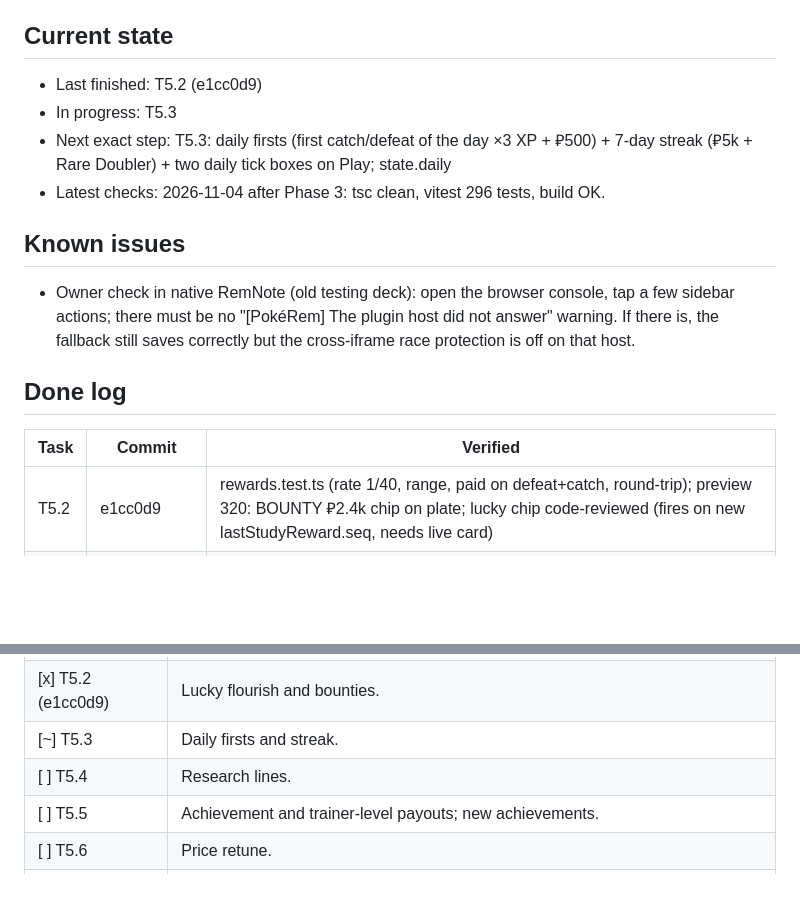
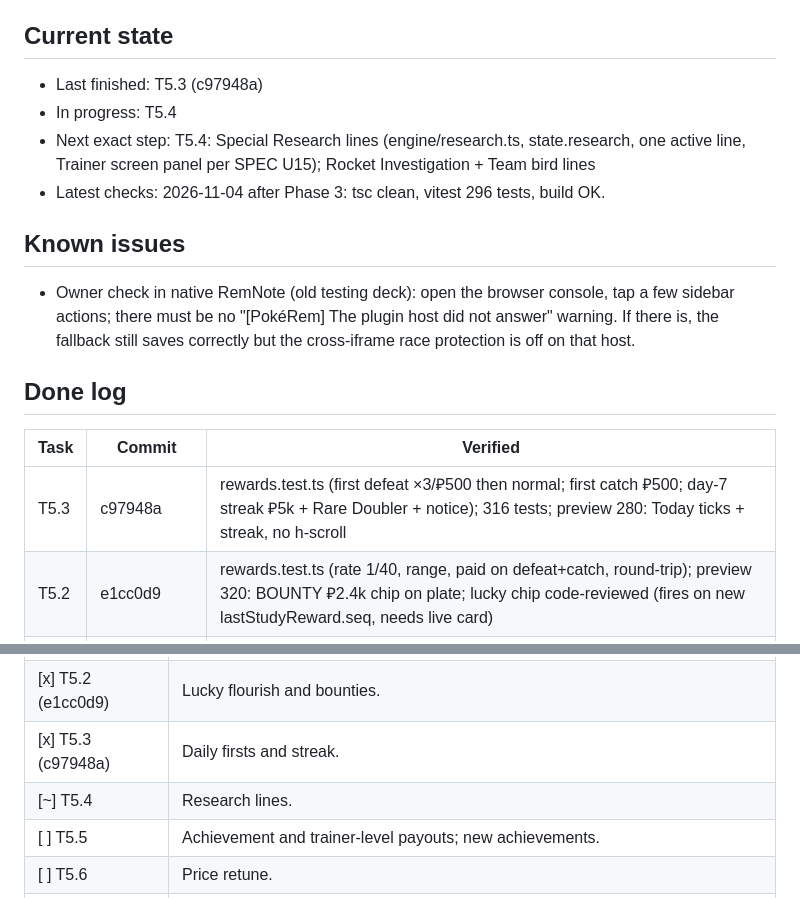
Before and after one commit to jostneilson/pokerem-remnote-plugin, a Markdown page: docs/update-1.6.0/PROGRESS.md, 2 parts joined by grey strips. Rendered like a GitHub page; blank space fills up the shorter version.

Commit message:
1.6.0: progress T5.3
Co-Authored-By: Claude Opus 5.5 <noreply@anthropic.com>

```diff
--- a/docs/update-1.6.0/PROGRESS.md
+++ b/docs/update-1.6.0/PROGRESS.md
@@ -5,9 +5,9 @@ Update this file before starting and after finishing every task. Commit it with
 
 ## Current state
 
-- Last finished: T5.2 (e1cc0d9)
-- In progress: T5.3
-- Next exact step: T5.3: daily firsts (first catch/defeat of the day ×3 XP + ₽500) + 7-day streak (₽5k + Rare Doubler) + two daily tick boxes on Play; state.daily
+- Last finished: T5.3 (c97948a)
+- In progress: T5.4
+- Next exact step: T5.4: Special Research lines (engine/research.ts, state.research, one active line, Trainer screen panel per SPEC U15); Rocket Investigation + Team bird lines
 - Latest checks: 2026-11-04 after Phase 3: tsc clean, vitest 296 tests, build OK.
 
 ## Known issues
@@ -18,6 +18,7 @@ Update this file before starting and after finishing every task. Commit it with
 
 | Task | Commit | Verified |
 |---|---|---|
+| T5.3 | c97948a | rewards.test.ts (first defeat ×3/₽500 then normal; first catch ₽500; day-7 streak ₽5k + Rare Doubler + notice); 316 tests; preview 280: Today ticks + streak, no h-scroll |
 | T5.2 | e1cc0d9 | rewards.test.ts (rate 1/40, range, paid on defeat+catch, round-trip); preview 320: BOUNTY ₽2.4k chip on plate; lucky chip code-reviewed (fires on new lastStudyReward.seq, needs live card) |
 | T5.1 | f4c9b5f | 311 tests; defeat/catch formulas asserted in userRequestsV5; build OK |
 | T4.7 | 6ea89b6 | capacity.test.ts 7 tests (blocked catch keeps ball, shiny/Mewtwo pass, bag-full → ₽ at 50%); preview: 'Storage full · Transfer' opens Party; 311 tests green, build OK; sims gate catches on storage |
@@ -123,8 +124,8 @@ Each task's check: `transfer.test.ts`, `capacity.test.ts`, preview captures.
 |---|---|
 | [x] T5.1 (f4c9b5f) | All rewards routed through `balance.ts` with the C2 formulas. |
 | [x] T5.2 (e1cc0d9) | Lucky flourish and bounties. |
-| [~] T5.3 | Daily firsts and streak. |
-| [ ] T5.4 | Research lines. |
+| [x] T5.3 (c97948a) | Daily firsts and streak. |
+| [~] T5.4 | Research lines. |
 | [ ] T5.5 | Achievement and trainer-level payouts; new achievements. |
 | [ ] T5.6 | Price retune. |
 | [ ] T5.7 | Run `balance:tune`, commit the constants, `balance.test.ts` green, BALANCE_REPORT all pass. |
```
